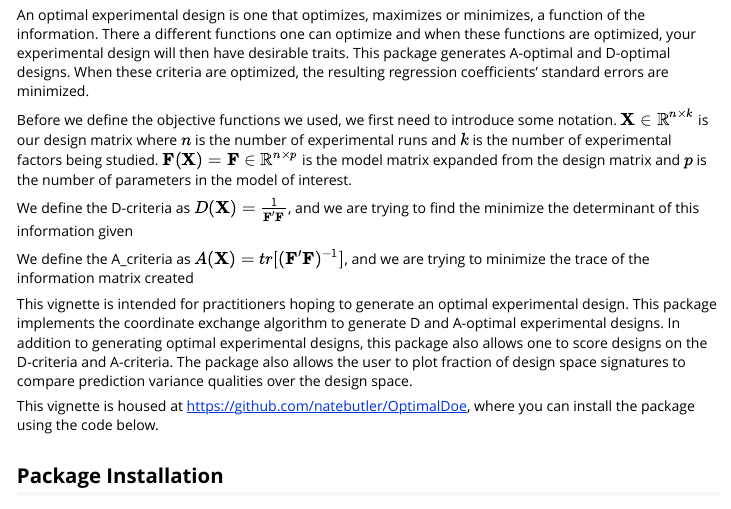
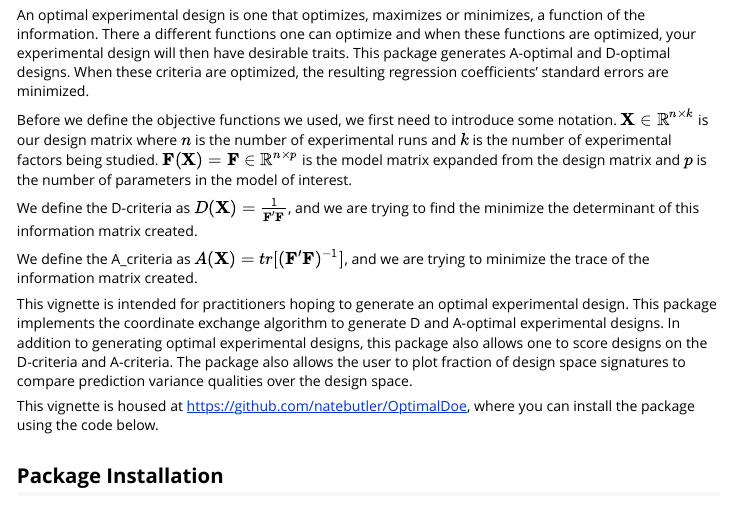
Before and after one commit to natebutler/OptimalDoe, an R Markdown document (vignettes/optimalDoe.Rmd): the page in a window 1100 px wide, from 70 px down. Rendered offline with R 4.5, knitr and Pandoc, with nearby package versions; some code elsewhere in the file could not run offline.

Commit message:
updated Vignette and Documentation

```diff
--- a/vignettes/optimalDoe.Rmd
+++ b/vignettes/optimalDoe.Rmd
@@ -20,9 +20,9 @@ An optimal experimental design is one that optimizes, maximizes or minimizes, a
 
 Before we define the objective functions we used, we first need to introduce some notation. $\mathbf{X}\in\mathbb{R}^{n\times k}$ is our design matrix where $n$ is the number of experimental runs and $k$ is the number of experimental factors being studied. $\mathbf{F}(\mathbf{X})=\mathbf{F}\in\mathbb{R}^{n\times p}$ is the model matrix expanded from the design matrix and $p$ is the number of parameters in the model of interest.
 
-We define the D-criteria as $D(\mathbf{X})=\frac{1}{\mathbf{F'F}}$, and we are trying to find the minimize the determinant of this information given
+We define the D-criteria as $D(\mathbf{X})=\frac{1}{\mathbf{F'F}}$, and we are trying to find the minimize the determinant of this information matrix created.
 
-We define the A_criteria as $A(\mathbf{X})=tr[(\mathbf{F'F})^{-1}]$, and we are trying to minimize the trace of the information matrix created
+We define the A_criteria as $A(\mathbf{X})=tr[(\mathbf{F'F})^{-1}]$, and we are trying to minimize the trace of the information matrix created.
 
 This vignette is intended for practitioners hoping to generate an optimal experimental design. This package implements the coordinate exchange algorithm to generate D and A-optimal experimental designs. In addition to generating optimal experimental designs, this package also allows one to score designs on the D-criteria and A-criteria. The package also allows the user to plot fraction of design space signatures to compare prediction variance qualities over the design space.
 
```
Also changed, not shown: 6 other files.
